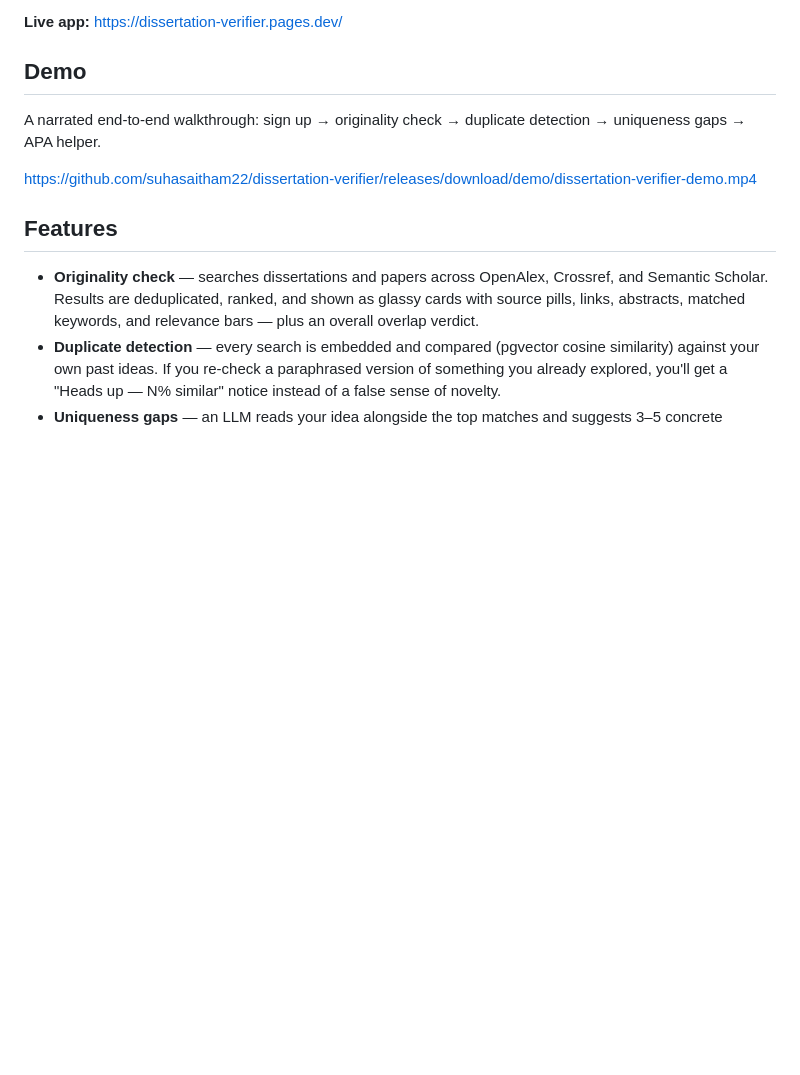
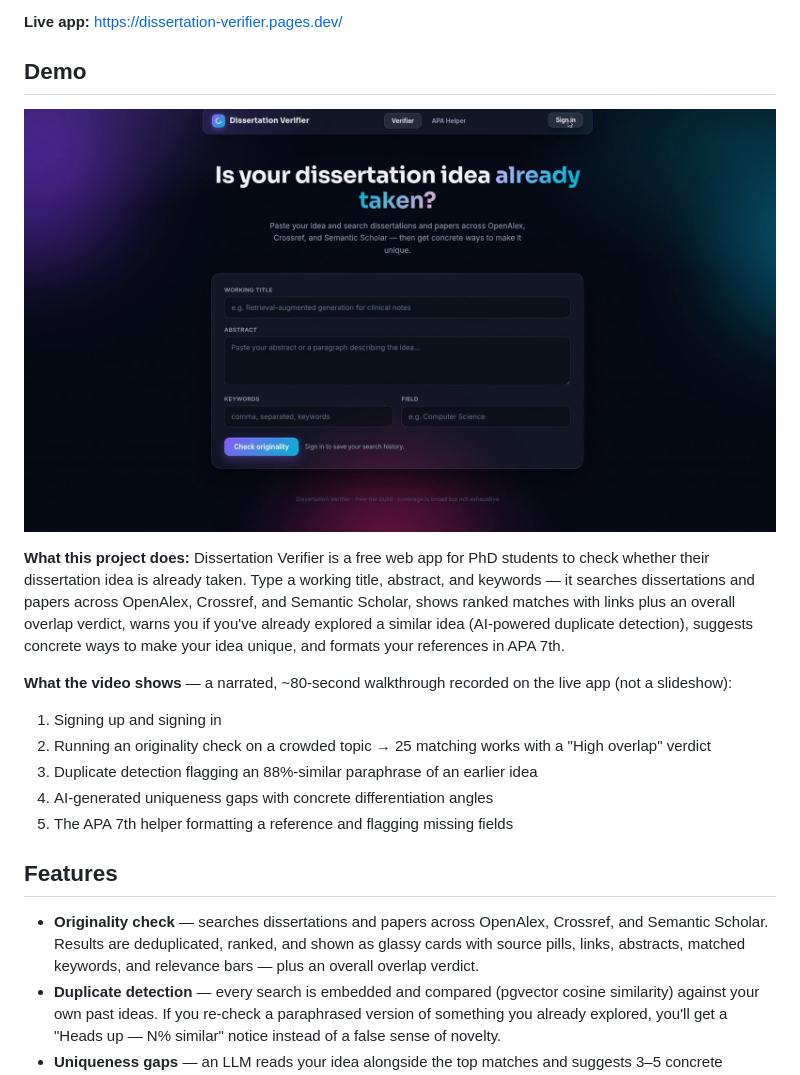
Before and after one commit to suhasaitham22/dissertation-verifier, a Markdown page: README.md, the part around the change. Rendered like a GitHub page; blank space fills up the shorter version.

Commit message:
Add centered demo video thumbnail and clarify Demo section
Added a demo video link and detailed project description.

```diff
--- a/README.md
+++ b/README.md
@@ -6,9 +6,18 @@ Is your PhD dissertation idea already taken? Type in a working title, abstract,
 
 ## Demo
 
-A narrated end-to-end walkthrough: sign up → originality check → duplicate detection → uniqueness gaps → APA helper.
+<p align="center">
+  <a href="https://github.com/suhasaitham22/dissertation-verifier/releases/download/demo/dissertation-verifier-demo.mp4"><img src="demo/thumbnail.png" alt="Watch the demo video"></a>
+</p>
 
-https://github.com/suhasaitham22/dissertation-verifier/releases/download/demo/dissertation-verifier-demo.mp4
+**What this project does:** Dissertation Verifier is a free web app for PhD students to check whether their dissertation idea is already taken. Type a working title, abstract, and keywords — it searches dissertations and papers across OpenAlex, Crossref, and Semantic Scholar, shows ranked matches with links plus an overall overlap verdict, warns you if you've already explored a similar idea (AI-powered duplicate detection), suggests concrete ways to make your idea unique, and formats your references in APA 7th.
+
+**What the video shows** — a narrated, ~80-second walkthrough recorded on the live app (not a slideshow):
+1. Signing up and signing in
+2. Running an originality check on a crowded topic → 25 matching works with a "High overlap" verdict
+3. Duplicate detection flagging an 88%-similar paraphrase of an earlier idea
+4. AI-generated uniqueness gaps with concrete differentiation angles
+5. The APA 7th helper formatting a reference and flagging missing fields
 
 ## Features
 
```
